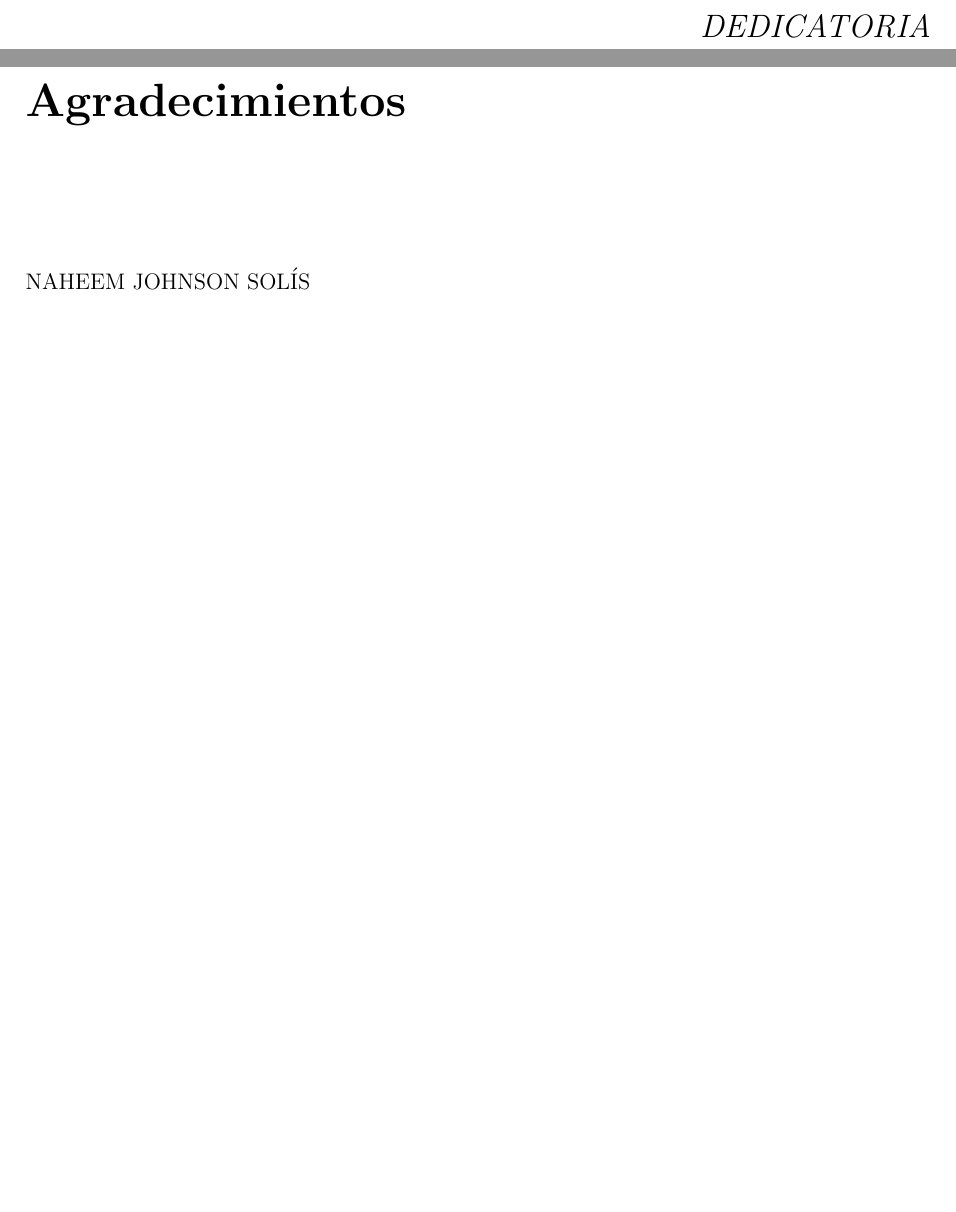
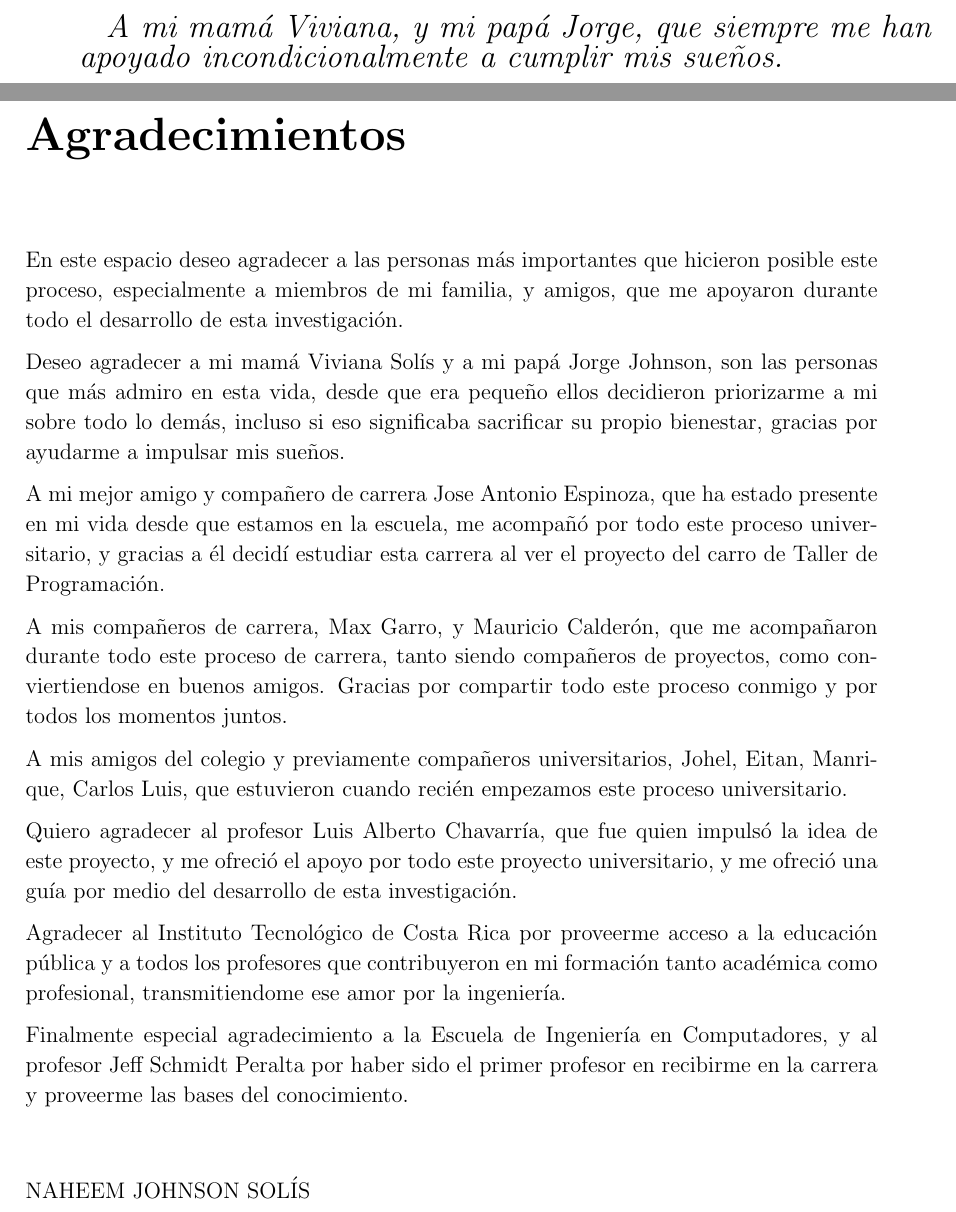
Before and after one commit to NJohnsonCR/Tesis_TEC, a LaTeX thesis (Tesis_Naheem_Johnson/main.tex, which reads Tesis_Naheem_Johnson/agradecimientos.tex, Tesis_Naheem_Johnson/dedicatoria.tex): two parts of pages 7 and 8 of 103, joined at a grey line, cut at the place of the change, the shorter picture padded with empty space. The pictures show the PDF file Tesis_Naheem_Johnson/main.pdf that the author committed with the source.

Commit message:
Agradecimientos

```diff
--- a/Tesis_Naheem_Johnson/agradecimientos.tex
+++ b/Tesis_Naheem_Johnson/agradecimientos.tex
@@ -1,5 +1,22 @@
 \chapter*{Agradecimientos}
 \thispagestyle{empty}
+
+En este espacio deseo agradecer a las personas más importantes que hicieron posible este proceso, especialmente a miembros de mi familia, y amigos, que me apoyaron durante todo el desarrollo de esta investigación.
+
+Deseo agradecer a mi mamá Viviana Solís y a mi papá Jorge Johnson, son las personas que más admiro en esta vida, desde que era pequeño ellos decidieron priorizarme a mi sobre todo lo demás, incluso si eso significaba sacrificar su propio bienestar, gracias por ayudarme a impulsar mis sueños.
+
+A mi mejor amigo y compañero de carrera Jose Antonio Espinoza, que ha estado presente en mi vida desde que estamos en la escuela, me acompañó por todo este proceso universitario, y gracias a él decidí estudiar esta carrera al ver el proyecto del carro de Taller de Programación.
+
+A mis compañeros de carrera, Max Garro, y Mauricio Calderón, que me acompañaron durante todo este proceso de carrera, tanto siendo compañeros de proyectos, como conviertiendose en buenos amigos. Gracias por compartir todo este proceso conmigo y por todos los momentos juntos.
+
+A mis amigos del colegio y previamente compañeros universitarios, Johel, Eitan, Manrique, Carlos Luis, que estuvieron cuando recién empezamos este proceso universitario.
+
+Quiero agradecer al profesor Luis Alberto Chavarría, que fue quien impulsó la idea de este proyecto, y me ofreció el apoyo por todo este proyecto universitario, y me ofreció una guía por medio del desarrollo de esta investigación.
+
+Agradecer al Instituto Tecnológico de Costa Rica por proveerme acceso a la educación pública y a todos los profesores que contribuyeron en mi formación tanto académica como profesional, transmitiendome ese amor por la ingeniería.
+
+Finalmente especial agradecimiento a la Escuela de Ingeniería en Computadores, y al profesor Jeff Schmidt Peralta por haber sido el primer profesor en recibirme en la carrera y proveerme las bases del conocimiento y formación para salir adelante.
+
 
 
 \vspace*{1cm}
--- a/Tesis_Naheem_Johnson/dedicatoria.tex
+++ b/Tesis_Naheem_Johnson/dedicatoria.tex
@@ -1,2 +1,2 @@
 \vspace*{0.4\textheight}
-{\hfill{\Large{\emph{DEDICATORIA}}}}
+{\hfill{\Large{\emph{A mi mamá Viviana, y mi papá Jorge, que siempre me han apoyado incondicionalmente a cumplir mis sueños.}}}}
```
Also changed, not shown: Tesis_Naheem_Johnson/main.pdf, 3 other files.
